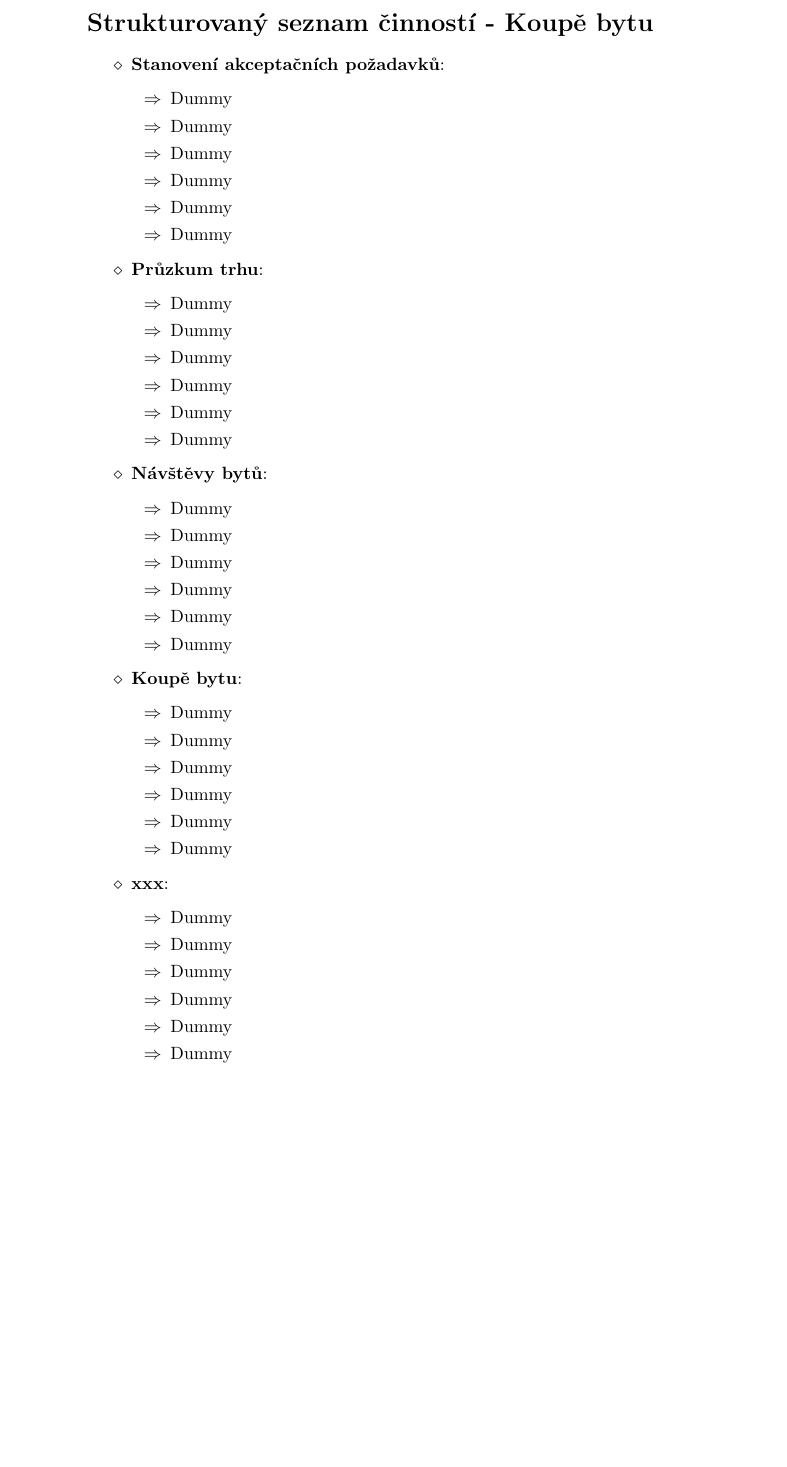
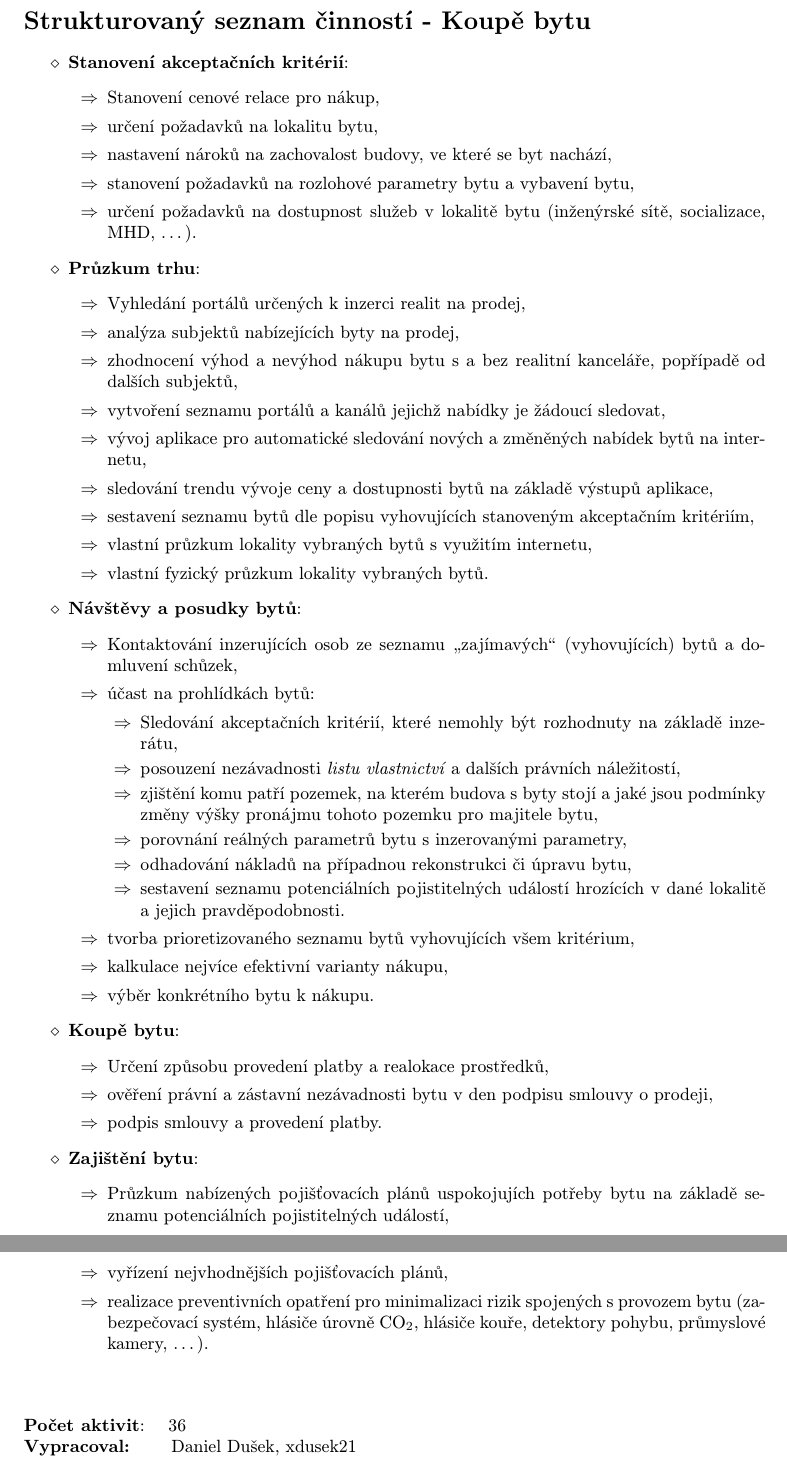
Before and after one commit to dusekdan/2017-SRI-Project-Flat-Purchasing-Procedure, a LaTeX document (01_Seznam_cinnosti/xdusek21.tex): part of the page before the commit and two parts of pages 1 and 2 of 2 after it, the two joined at a grey line, cut so that both start at the same text, the shorter picture padded with empty space. Compiled offline with pdfLaTeX.

Commit message:
Added - Final list of activities.

```diff
--- a/01_Seznam_cinnosti/xdusek21.tex
+++ b/01_Seznam_cinnosti/xdusek21.tex
@@ -1,5 +1,8 @@
 \documentclass[a4paper,10pt]{article}
-\usepackage[utf8]{inputenc}
+\usepackage[utf8x]{inputenc}
+\usepackage[czech]{babel}
+\usepackage[IL2]{fontenc}
+\usepackage[top=2cm]{geometry}
 
 \title{SRI - Strukturovaný seznam činností - Koupě Bytu}
 
@@ -10,59 +17,67 @@
 \begin{document}
 
 \thispagestyle{empty}
+\pagenumbering{gobble}
 \section*{Strukturovaný seznam činností - Koupě bytu}
 \begin{itemize}
 	\setlength{\itemsep}{3pt}
 
-	\item \textbf{Stanovení akceptačních požadavků}:
+	\item \textbf{Stanovení akceptačních kritérií}:
 		\begin{itemize}
-			\item Dummy
-			\item Dummy
-			\item Dummy
-			\item Dummy
-			\item Dummy
-			\item Dummy
+			\item Stanovení cenové relace pro nákup,
+			\item určení požadavků na lokalitu bytu,
+			\item nastavení nároků na zachovalost budovy, ve které se byt nachází,
+			\item stanovení požadavků na rozlohové parametry bytu a vybavení bytu,
+			\item určení požadavků na dostupnost služeb v lokalitě bytu (inženýrské sítě, socializace, MHD, \dots{}).
 		\end{itemize}
 
 	\item \textbf{Průzkum trhu}:
 		\begin{itemize}
-			\item Dummy
-			\item Dummy
-			\item Dummy
-			\item Dummy
-			\item Dummy
-			\item Dummy
+			\item Vyhledání portálů určených k inzerci realit na prodej,
+			\item analýza subjektů nabízejících byty na prodej,
+			\item zhodnocení výhod a nevýhod nákupu bytu s a bez realitní kanceláře, popřípadě od dalších subjektů,
+			\item vytvoření seznamu portálů a kanálů jejichž nabídky je žádoucí sledovat,
+			\item vývoj aplikace pro automatické sledování nových a změněných nabídek bytů na internetu,
+			\item sledování trendu vývoje ceny a dostupnosti bytů na základě výstupů aplikace,
+			\item sestavení seznamu bytů dle popisu vyhovujících stanoveným akceptačním kritériím,
+			\item vlastní průzkum lokality vybraných bytů s využitím internetu,
+			\item vlastní fyzický průzkum lokality vybraných bytů.
 		\end{itemize}
 
-	\item \textbf{Návštěvy bytů}:
+	\item \textbf{Návštěvy a posudky bytů}:
 		\begin{itemize}
-			\item Dummy
-			\item Dummy
-			\item Dummy
-			\item Dummy
-			\item Dummy
-			\item Dummy
+			\item Kontaktování inzerujících osob ze seznamu \uv{zajímavých} (vyhovujících) bytů a domluvení schůzek,
+			\item účast na prohlídkách bytů:
+				\begin{itemize}
+					\item Sledování akceptačních kritérií, které nemohly být rozhodnuty na základě inzerátu,
+					\item posouzení nezávadnosti \textit{listu vlastnictví} a dalších právních náležitostí,
+					\item zjištění komu patří pozemek, na kterém budova s byty stojí a jaké jsou podmínky změny výšky pronájmu tohoto pozemku pro majitele bytu,
+					\item porovnání reálných parametrů bytu s inzerovanými parametry,
+					\item odhadování nákladů na případnou rekonstrukci či úpravu bytu,
+					\item sestavení seznamu potenciálních pojistitelných událostí hrozících v dané lokalitě a jejich pravděpodobnosti.
+				\end{itemize}
+			\item tvorba prioretizovaného seznamu bytů vyhovujících všem kritérium,
+			\item kalkulace nejvíce efektivní varianty nákupu,
+			\item výběr konkrétního bytu k nákupu.
 		\end{itemize}
 
 	\item \textbf{Koupě bytu}:
 		\begin{itemize}
-			\item Dummy
-			\item Dummy
-			\item Dummy
-			\item Dummy
-			\item Dummy
-			\item Dummy
+			\item Určení způsobu provedení platby a realokace prostředků,
+			\item ověření právní a zástavní nezávadnosti bytu v den podpisu smlouvy o prodeji,
+			\item podpis smlouvy a provedení platby.
 		\end{itemize}
 
-	\item \textbf{xxx}:
+	\item \textbf{Zajištění bytu}:
 			\begin{itemize}
-			\item Dummy
-			\item Dummy
-			\item Dummy
-			\item Dummy
-			\item Dummy
-			\item Dummy
+			\item Průzkum nabízených pojišťovacích plánů uspokojujích potřeby bytu na základě seznamu potenciálních pojistitelných událostí,
+			\item vyřízení nejvhodnějších pojišťovacích plánů,
+			\item realizace preventivních opatření pro minimalizaci rizik spojených s provozem bytu (zabezpečovací systém, hlásiče úrovně CO$_2$, hlásiče kouře, detektory pohybu, průmyslové kamery, \dots{}).
 		\end{itemize}
 \end{itemize}
 
+~\\
+~\\
+\textbf{Počet aktivit}: ~~ 36 \\
+\textbf{Vypracoval:} ~~~~~~Daniel Dušek, xdusek21
 \end{document}
```
Also changed, not shown: 01_Seznam_cinnosti/Makefile, 01_Seznam_cinnosti/xdusek21.pdf, 01_Seznam_cinnosti/xdusek21.tex (4 more changed lines).
